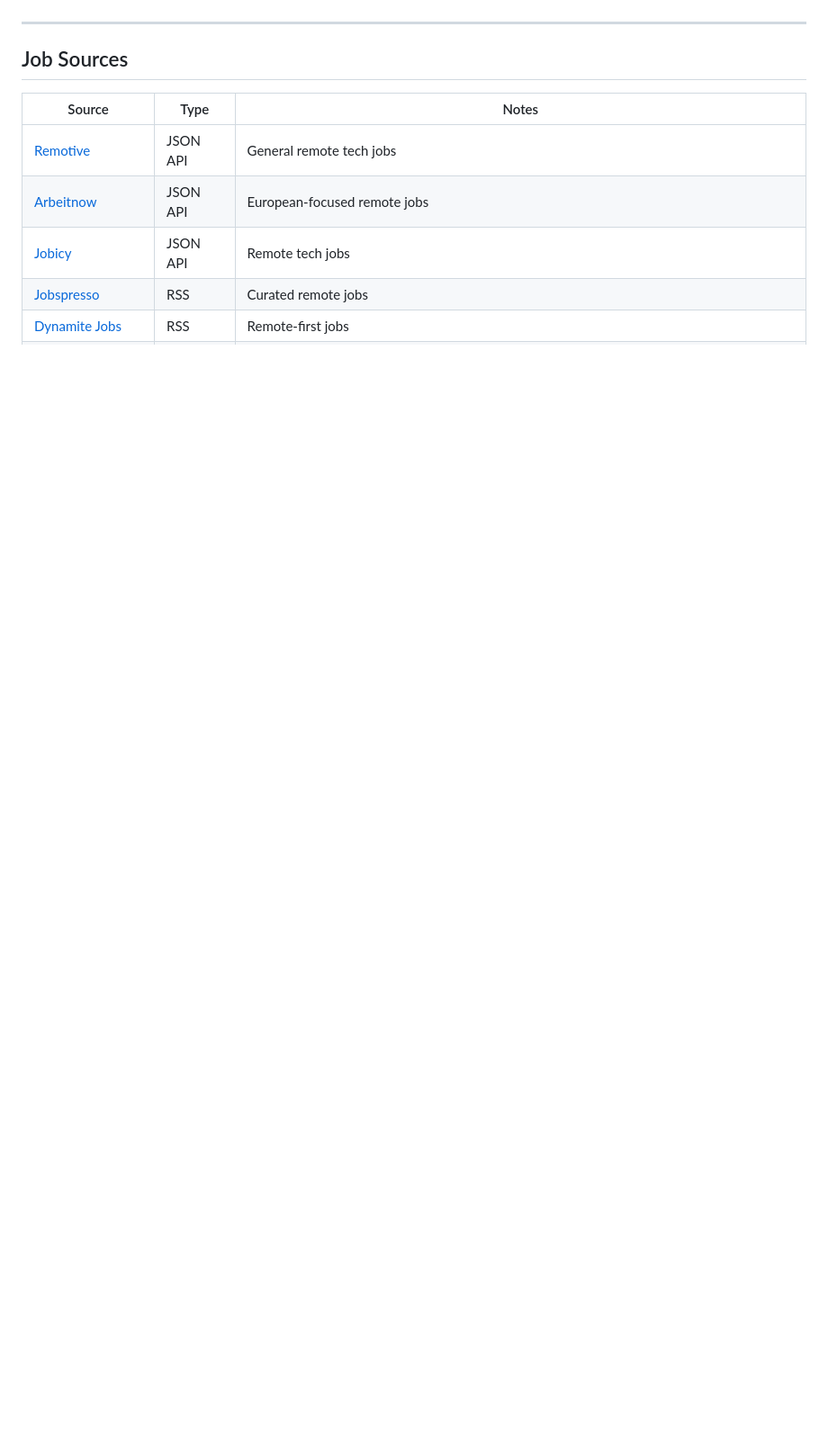
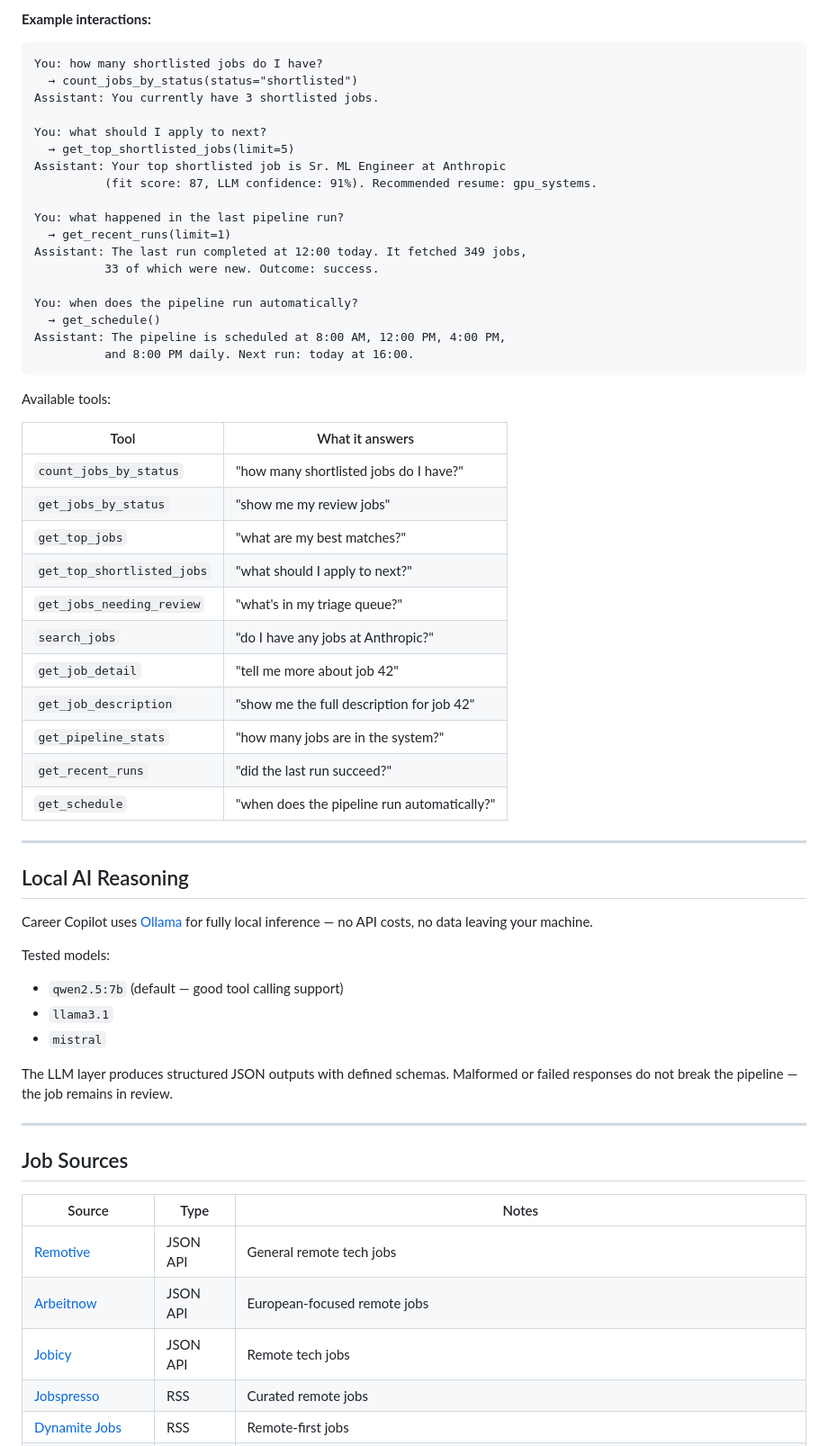
Before and after one commit to andrewkwang221/job-apply-agent, a Markdown page: README.md, the part around one of its changes. Shown at 90% size. Rendered like a GitHub page; blank space fills up the shorter version.

````diff
--- a/README.md
+++ b/README.md
@@ -16,3 +83,55 @@ It fetches jobs from multiple sources, scores them against your profile, runs a
+**Example interactions:**
+
+```
+You: how many shortlisted jobs do I have?
+  → count_jobs_by_status(status="shortlisted")
+Assistant: You currently have 3 shortlisted jobs.
+
+You: what should I apply to next?
+  → get_top_shortlisted_jobs(limit=5)
+Assistant: Your top shortlisted job is Sr. ML Engineer at Anthropic
+          (fit score: 87, LLM confidence: 91%). Recommended resume: gpu_systems.
+
+You: what happened in the last pipeline run?
+  → get_recent_runs(limit=1)
+Assistant: The last run completed at 12:00 today. It fetched 349 jobs,
+          33 of which were new. Outcome: success.
+
+You: when does the pipeline run automatically?
+  → get_schedule()
+Assistant: The pipeline is scheduled at 8:00 AM, 12:00 PM, 4:00 PM,
+          and 8:00 PM daily. Next run: today at 16:00.
+```
+
+Available tools:
+
+| Tool | What it answers |
+|---|---|
+| `count_jobs_by_status` | "how many shortlisted jobs do I have?" |
+| `get_jobs_by_status` | "show me my review jobs" |
+| `get_top_jobs` | "what are my best matches?" |
+| `get_top_shortlisted_jobs` | "what should I apply to next?" |
+| `get_jobs_needing_review` | "what's in my triage queue?" |
+| `search_jobs` | "do I have any jobs at Anthropic?" |
+| `get_job_detail` | "tell me more about job 42" |
+| `get_job_description` | "show me the full description for job 42" |
+| `get_pipeline_stats` | "how many jobs are in the system?" |
+| `get_recent_runs` | "did the last run succeed?" |
+| `get_schedule` | "when does the pipeline run automatically?" |
+
+---
+
+## Local AI Reasoning
+
+Career Copilot uses [Ollama](https://ollama.com) for fully local inference — no API costs, no data leaving your machine.
+
+Tested models:
+
+- `qwen2.5:7b` (default — good tool calling support)
+- `llama3.1`
+- `mistral`
+
+The LLM layer produces structured JSON outputs with defined schemas. Malformed or failed responses do not break the pipeline — the job remains in review.
 
 ---
 
````
Also changed, not shown: other parts of README.md (+114 -47 lines).
